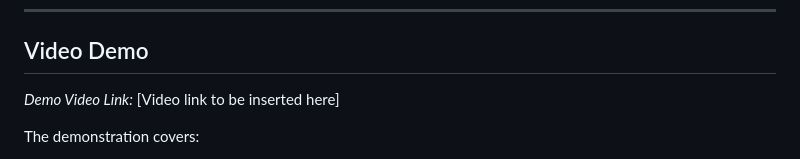
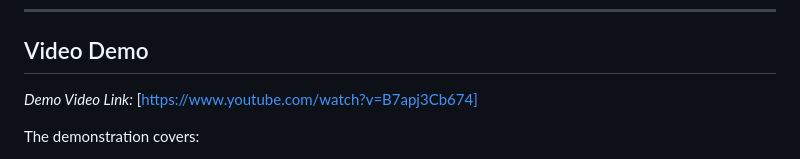
Before and after one commit to akkiyolo/fact-knowledge-layer, a Markdown page: README.md, the part around the change. Rendered like a GitHub page.

Commit message:
Update demo video link in README

```diff
--- a/README.md
+++ b/README.md
@@ -84,7 +84,7 @@ Or upload any new PDF directly through the browser UI dropzone at `http://localh
 ---
 
 ## Video Demo
-*Demo Video Link:* [Video link to be inserted here]
+*Demo Video Link:* [https://www.youtube.com/watch?v=B7apj3Cb674]
 
 The demonstration covers:
 1. Drag-and-drop ingestion of a multi-page PDF into the automated extraction pipeline.
```
